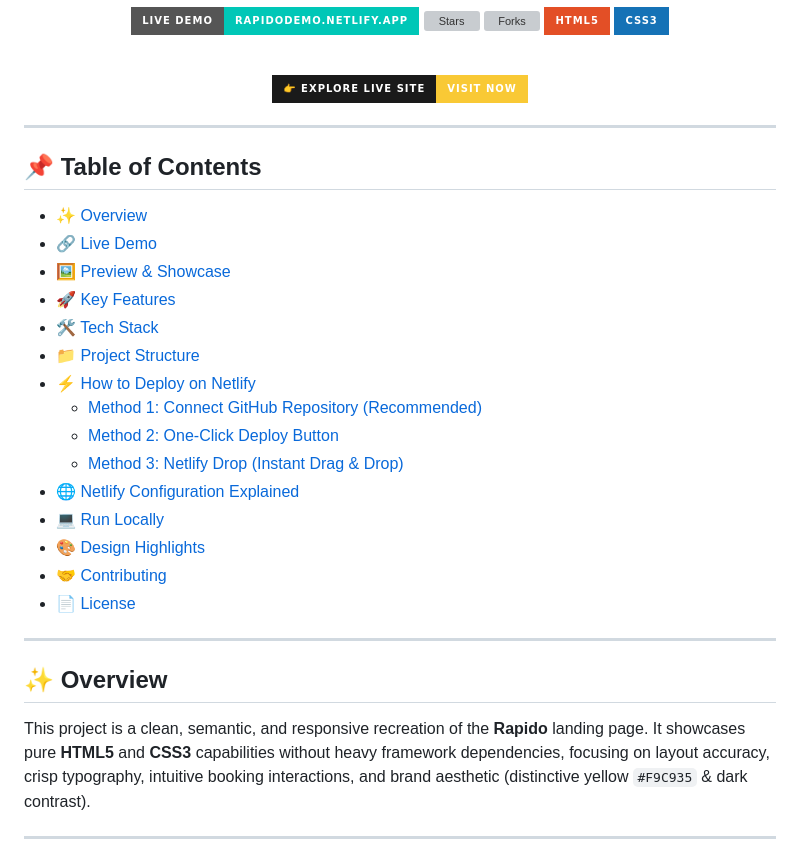
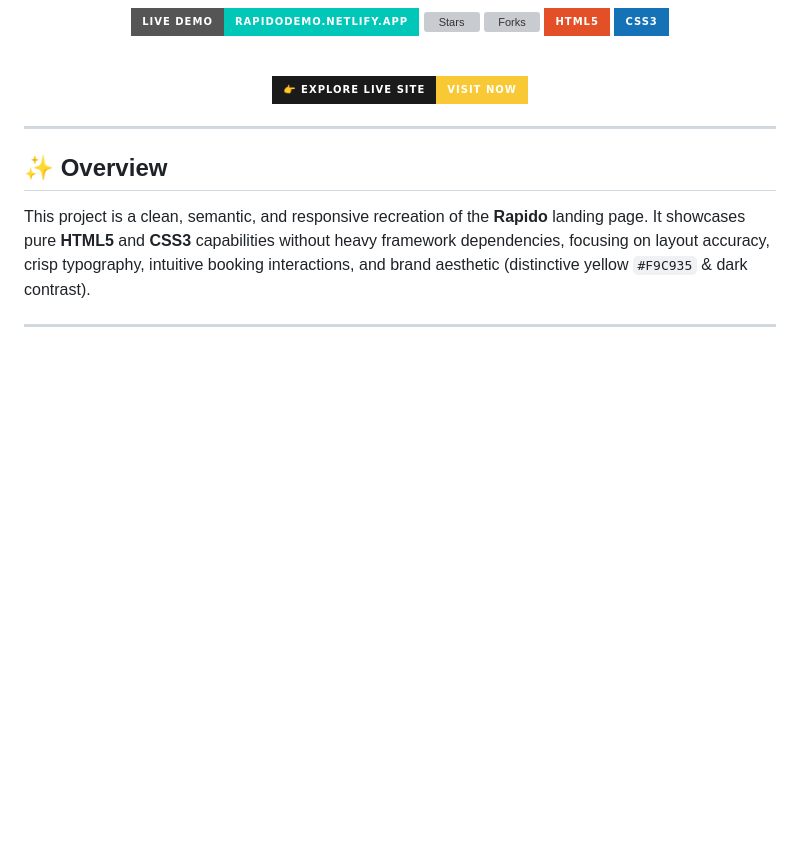
Before and after one commit to Shabber10/Frontend-html-css-Rapido, a Markdown page: README.md, the part around the change. GitHub-like rendering; badges without logos; blank space fills up the shorter version; grey boxes are pictures that could not be loaded.

```diff
--- a/README.md
+++ b/README.md
@@ -23,26 +23,6 @@
   </p>
 
 </div>
-
----
-
-## 📌 Table of Contents
-
-- [✨ Overview](#-overview)
-- [🔗 Live Demo](#-live-demo)
-- [🖼️ Preview & Showcase](#️-preview--showcase)
-- [🚀 Key Features](#-key-features)
-- [🛠️ Tech Stack](#️-tech-stack)
-- [📁 Project Structure](#-project-structure)
-- [⚡ How to Deploy on Netlify](#-how-to-deploy-on-netlify)
-  - [Method 1: Connect GitHub Repository (Recommended)](#method-1-connect-github-repository-recommended)
-  - [Method 2: One-Click Deploy Button](#method-2-one-click-deploy-button)
-  - [Method 3: Netlify Drop (Instant Drag & Drop)](#method-3-netlify-drop-instant-drag--drop)
-- [🌐 Netlify Configuration Explained](#-netlify-configuration-explained)
-- [💻 Run Locally](#-run-locally)
-- [🎨 Design Highlights](#-design-highlights)
-- [🤝 Contributing](#-contributing)
-- [📄 License](#-license)
 
 ---
 
```
